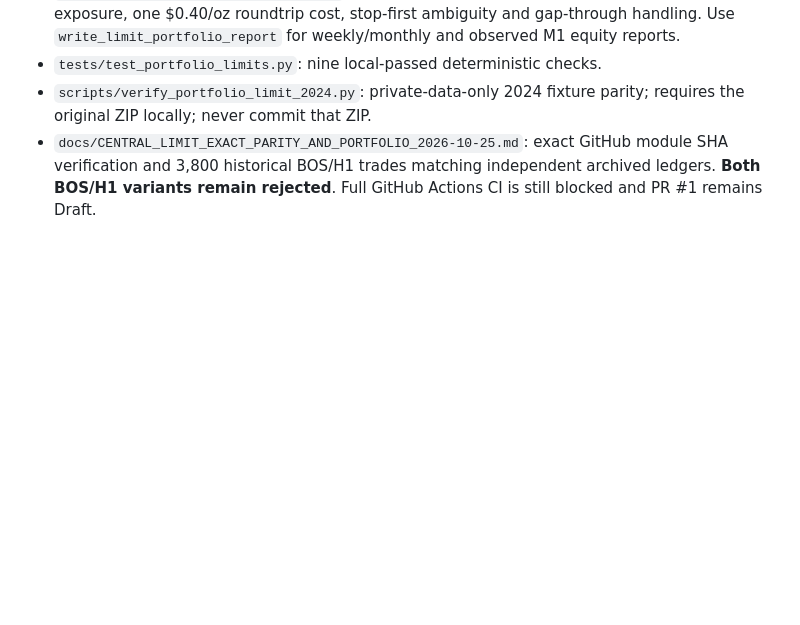
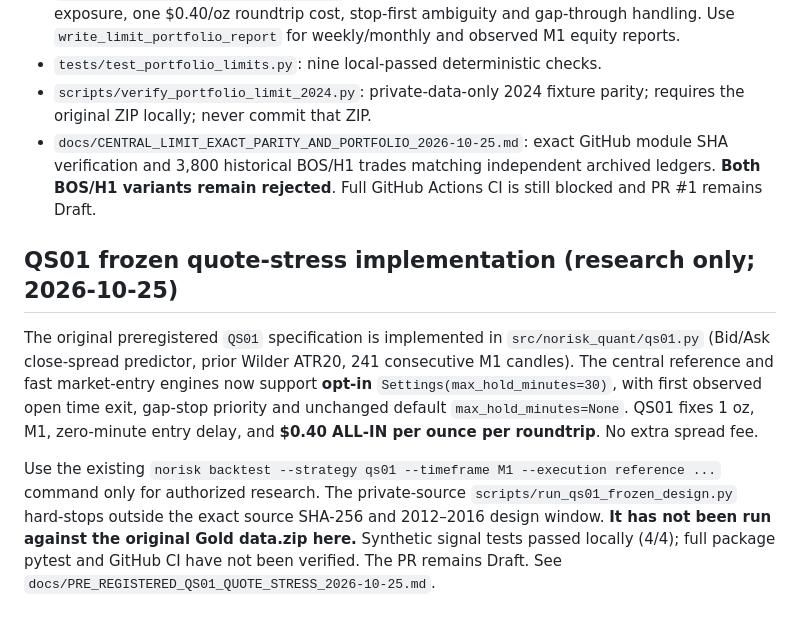
Before and after one commit to premiumtechnologiessolutions-max/backtest-engine, a Markdown page: README.md, the part around the change. GitHub-like rendering; blank space fills up the shorter version.

Commit message:
Update README with frozen QS01 execution and verification boundaries

```diff
--- a/README.md
+++ b/README.md
@@ -369,3 +369,21 @@ GitHub is the code and report registry, NOT itself a live backtesting compute se
   exact GitHub module SHA verification and 3,800 historical BOS/H1 trades
   matching independent archived ledgers. **Both BOS/H1 variants remain rejected**.
   Full GitHub Actions CI is still blocked and PR #1 remains Draft.
+
+## QS01 frozen quote-stress implementation (research only; 2026-10-25)
+
+The original preregistered `QS01` specification is implemented in
+`src/norisk_quant/qs01.py` (Bid/Ask close-spread predictor, prior Wilder
+ATR20, 241 consecutive M1 candles). The central reference and fast
+market-entry engines now support **opt-in** `Settings(max_hold_minutes=30)`,
+with first observed open time exit, gap-stop priority and unchanged default
+`max_hold_minutes=None`. QS01 fixes 1 oz, M1, zero-minute entry delay,
+and **$0.40 ALL-IN per ounce per roundtrip**. No extra spread fee.
+
+Use the existing `norisk backtest --strategy qs01 --timeframe M1 --execution
+reference ...` command only for authorized research. The private-source
+`scripts/run_qs01_frozen_design.py` hard-stops outside the exact source
+SHA-256 and 2012–2016 design window. **It has not been run against the
+original Gold data.zip here.** Synthetic signal tests passed locally (4/4);
+full package pytest and GitHub CI have not been verified. The PR remains
+Draft. See `docs/PRE_REGISTERED_QS01_QUOTE_STRESS_2026-10-25.md`.
```
